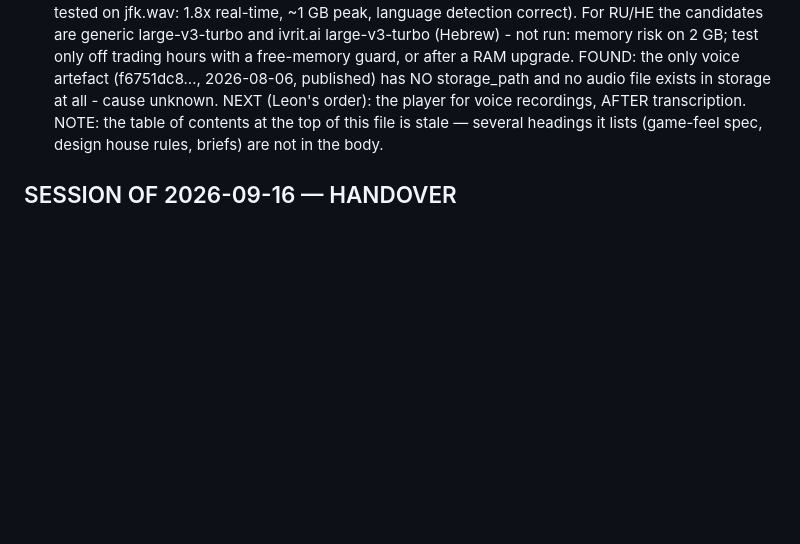
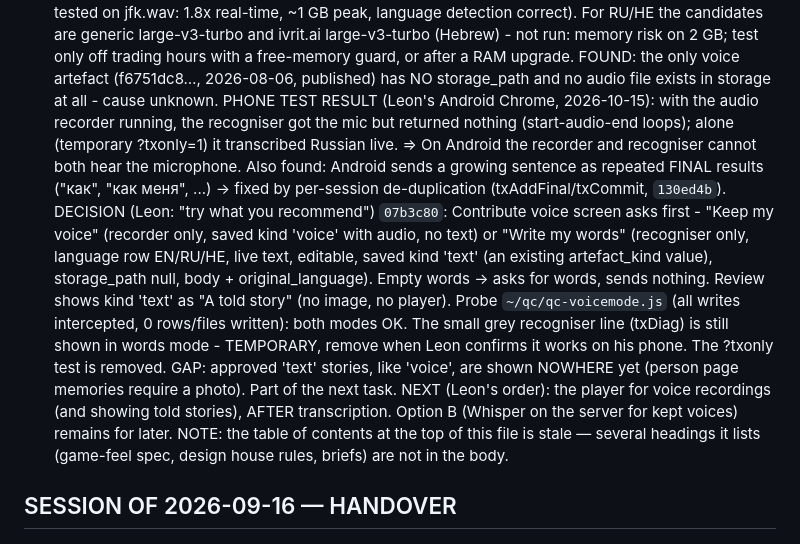
Before and after one commit to LeonG25/living-forest, a Markdown page: CLAUDE.md, the part around the change. Rendered like a GitHub page; blank space fills up the shorter version.

Commit message:
CLAUDE.md: voice or words decision

```diff
--- a/CLAUDE.md
+++ b/CLAUDE.md
@@ -274,7 +274,23 @@ large-v3-turbo and ivrit.ai large-v3-turbo (Hebrew) - not run: memory risk on 2
 off trading hours with a free-memory guard, or after a RAM upgrade.
 FOUND: the only voice artefact (f6751dc8…, 2026-08-06, published) has NO storage_path and no
 audio file exists in storage at all - cause unknown.
-NEXT (Leon's order): the player for voice recordings, AFTER transcription.
+PHONE TEST RESULT (Leon's Android Chrome, 2026-10-15): with the audio recorder running, the
+recogniser got the mic but returned nothing (start-audio-end loops); alone (temporary
+?txonly=1) it transcribed Russian live. => On Android the recorder and recogniser cannot both
+hear the microphone. Also found: Android sends a growing sentence as repeated FINAL results
+("как", "как меня", ...) -> fixed by per-session de-duplication (txAddFinal/txCommit, `130ed4b`).
+DECISION (Leon: "try what you recommend") `07b3c80`: Contribute voice screen asks first -
+"Keep my voice" (recorder only, saved kind 'voice' with audio, no text) or "Write my words"
+(recogniser only, language row EN/RU/HE, live text, editable, saved kind 'text' (an existing
+artefact_kind value), storage_path null, body + original_language). Empty words -> asks for
+words, sends nothing. Review shows kind 'text' as "A told story" (no image, no player).
+Probe `~/qc/qc-voicemode.js` (all writes intercepted, 0 rows/files written): both modes OK.
+The small grey recogniser line (txDiag) is still shown in words mode - TEMPORARY, remove when
+Leon confirms it works on his phone. The ?txonly test is removed.
+GAP: approved 'text' stories, like 'voice', are shown NOWHERE yet (person page memories
+require a photo). Part of the next task.
+NEXT (Leon's order): the player for voice recordings (and showing told stories), AFTER
+transcription. Option B (Whisper on the server for kept voices) remains for later.
 NOTE: the table of contents at the top of this file is stale — several headings it lists
 (game-feel spec, design house rules, briefs) are not in the body.
 
```
